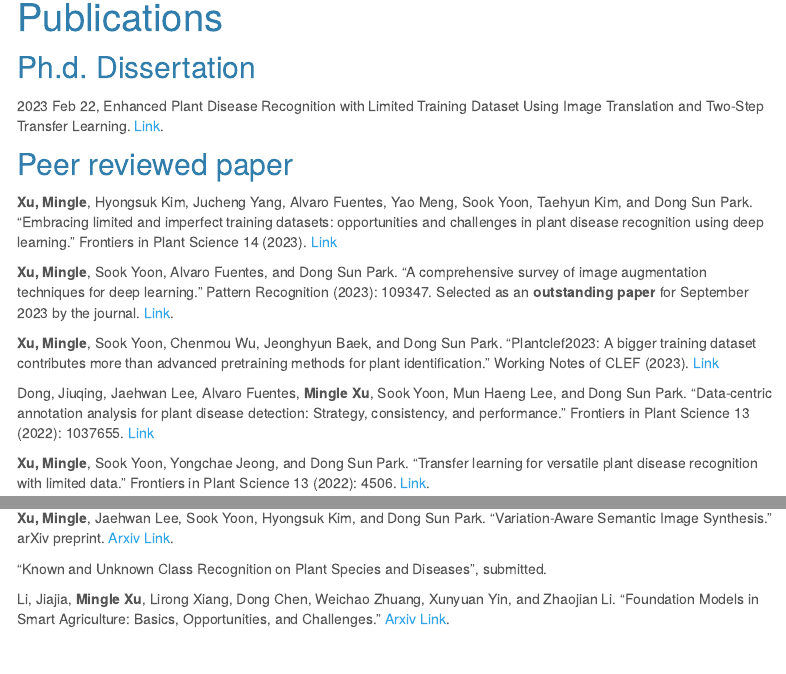
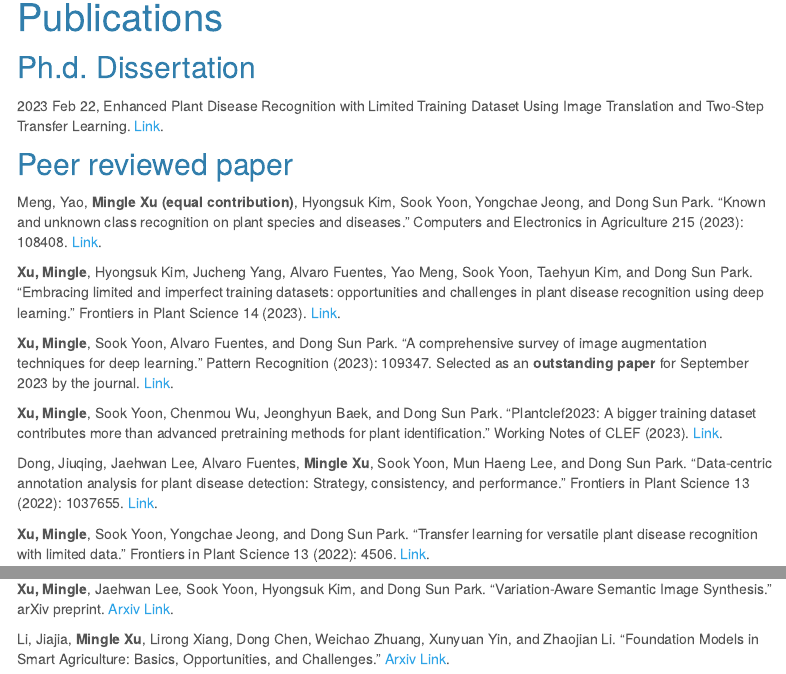
Before and after one commit to xml94/mywebsite, an R Markdown document (publications.Rmd): the page in a window 1100 px wide, from 90 px down, and a second part further down, joined at a grey line. Rendered offline with R 4.5, knitr and Pandoc, with nearby package versions; menus at the side of the page are left out.

Commit message:
add publication

```diff
--- a/publications.Rmd
+++ b/publications.Rmd
@@ -9,13 +9,15 @@ title: "Publications"
 
 ## Peer reviewed paper
 
-**Xu, Mingle**, Hyongsuk Kim, Jucheng Yang, Alvaro Fuentes, Yao Meng, Sook Yoon, Taehyun Kim, and Dong Sun Park. "Embracing limited and imperfect training datasets: opportunities and challenges in plant disease recognition using deep learning." Frontiers in Plant Science 14 (2023). [Link](https://www.frontiersin.org/articles/10.3389/fpls.2023.1225409/full)
+Meng, Yao, **Mingle Xu (equal contribution)**, Hyongsuk Kim, Sook Yoon, Yongchae Jeong, and Dong Sun Park. "Known and unknown class recognition on plant species and diseases." Computers and Electronics in Agriculture 215 (2023): 108408. [Link](https://www.sciencedirect.com/science/article/pii/S0168169923007962).
+
+**Xu, Mingle**, Hyongsuk Kim, Jucheng Yang, Alvaro Fuentes, Yao Meng, Sook Yoon, Taehyun Kim, and Dong Sun Park. "Embracing limited and imperfect training datasets: opportunities and challenges in plant disease recognition using deep learning." Frontiers in Plant Science 14 (2023). [Link](https://www.frontiersin.org/articles/10.3389/fpls.2023.1225409/full).
 
 **Xu, Mingle**, Sook Yoon, Alvaro Fuentes, and Dong Sun Park. "A comprehensive survey of image augmentation techniques for deep learning." Pattern Recognition (2023): 109347. Selected as an **outstanding paper** for September 2023 by the journal. [Link](https://www.sciencedirect.com/science/article/pii/S0031320323000481).
 
-**Xu, Mingle**, Sook Yoon, Chenmou Wu, Jeonghyun Baek, and Dong Sun Park. "Plantclef2023: A bigger training dataset contributes more than advanced pretraining methods for plant identification." Working Notes of CLEF (2023). [Link](https://ceur-ws.org/Vol-3497/paper-183.pdf)
+**Xu, Mingle**, Sook Yoon, Chenmou Wu, Jeonghyun Baek, and Dong Sun Park. "Plantclef2023: A bigger training dataset contributes more than advanced pretraining methods for plant identification." Working Notes of CLEF (2023). [Link](https://ceur-ws.org/Vol-3497/paper-183.pdf).
 
-Dong, Jiuqing, Jaehwan Lee, Alvaro Fuentes, **Mingle Xu**, Sook Yoon, Mun Haeng Lee, and Dong Sun Park. "Data-centric annotation analysis for plant disease detection: Strategy, consistency, and performance." Frontiers in Plant Science 13 (2022): 1037655. [Link](https://www.frontiersin.org/articles/10.3389/fpls.2022.1037655/full)
+Dong, Jiuqing, Jaehwan Lee, Alvaro Fuentes, **Mingle Xu**, Sook Yoon, Mun Haeng Lee, and Dong Sun Park. "Data-centric annotation analysis for plant disease detection: Strategy, consistency, and performance." Frontiers in Plant Science 13 (2022): 1037655. [Link](https://www.frontiersin.org/articles/10.3389/fpls.2022.1037655/full).
 
 **Xu, Mingle**, Sook Yoon, Yongchae Jeong, and Dong Sun Park. "Transfer learning for versatile plant disease recognition with limited data." Frontiers in Plant Science 13 (2022): 4506. [Link](https://www.frontiersin.org/articles/10.3389/fpls.2022.1010981/full).
 
@@ -35,6 +37,4 @@ Meng, Yao, **Mingle Xu**, Sook Yoon, Yongchae Jeong, and Dong Sun Park. "Flexibl
 ## Preprint or submitted papers
 **Xu, Mingle**, Jaehwan Lee, Sook Yoon, Hyongsuk Kim, and Dong Sun Park. "Variation-Aware Semantic Image Synthesis." arXiv preprint. [Arxiv Link](https://arxiv.org/abs/2301.10551).
 
-"Known and Unknown Class Recognition on Plant Species and Diseases", submitted.
-
 Li, Jiajia, **Mingle Xu**, Lirong Xiang, Dong Chen, Weichao Zhuang, Xunyuan Yin, and Zhaojian Li. "Foundation Models in Smart Agriculture: Basics, Opportunities, and Challenges." [Arxiv Link](https://arxiv.org/abs/2308.06668).
```
Also changed, not shown: 1 other file.
